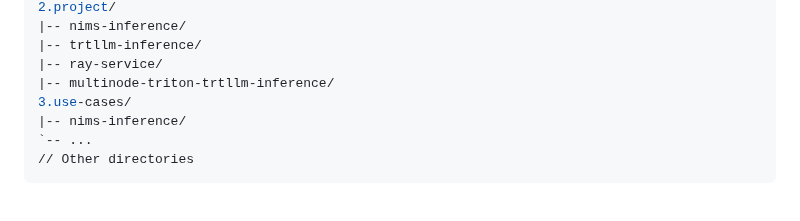
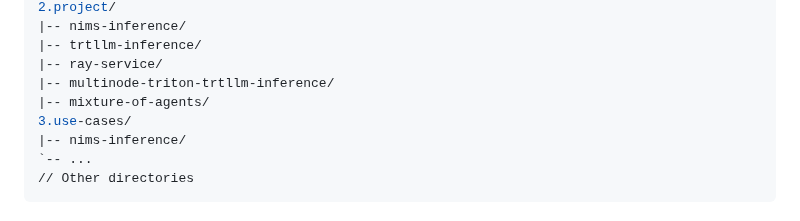
Before and after one commit to aws-samples/awsome-inference, a Markdown page: README.md, the part around the change. GitHub-like rendering.

```diff
--- a/README.md
+++ b/README.md
@@ -18,6 +18,7 @@ README                                # Project Summaries
 |-- trtllm-inference/
 |-- ray-service/
 |-- multinode-triton-trtllm-inference/
+|-- mixture-of-agents/
 3.use-cases/
 |-- nims-inference/
 `-- ...
```
Also changed, not shown: 2.projects/README.md (+10 -0 lines).
